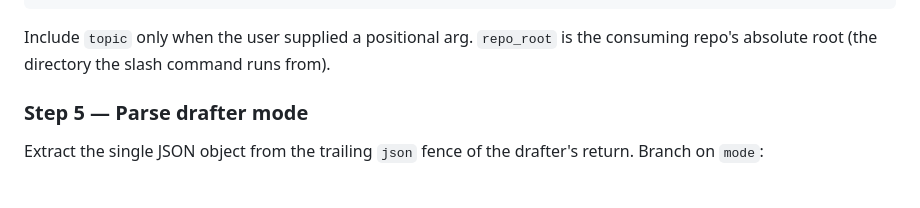
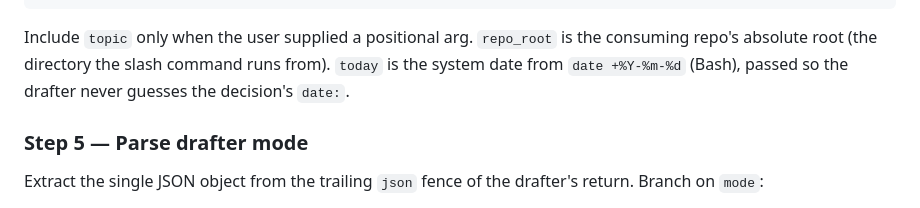
Before and after one commit to Rikmorn/sidekick, a Markdown page: skills/sk-decide/SKILL.md, the part around one of its changes. GitHub-like rendering.

````diff
--- a/skills/sk-decide/SKILL.md
+++ b/skills/sk-decide/SKILL.md
@@ -112,7 +113,7 @@ Use the `Agent` tool with `subagent_type: "sk-decision-drafter"`. Pass the input
 }
 ```
 
-Include `topic` only when the user supplied a positional arg. `repo_root` is the consuming repo's absolute root (the directory the slash command runs from).
+Include `topic` only when the user supplied a positional arg. `repo_root` is the consuming repo's absolute root (the directory the slash command runs from). `today` is the system date from `date +%Y-%m-%d` (Bash), passed so the drafter never guesses the decision's `date:`.
 
 ### Step 5 — Parse drafter mode
 
````
Also changed, not shown: other parts of skills/sk-decide/SKILL.md (+2 -1 lines), skills/sk-design/SKILL.md (+2 -1 lines).
